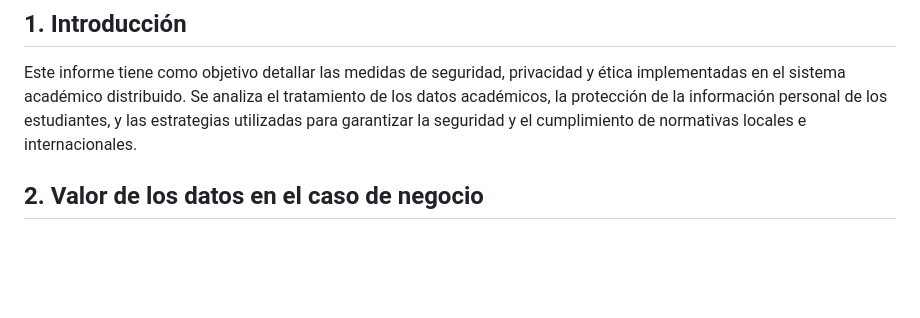
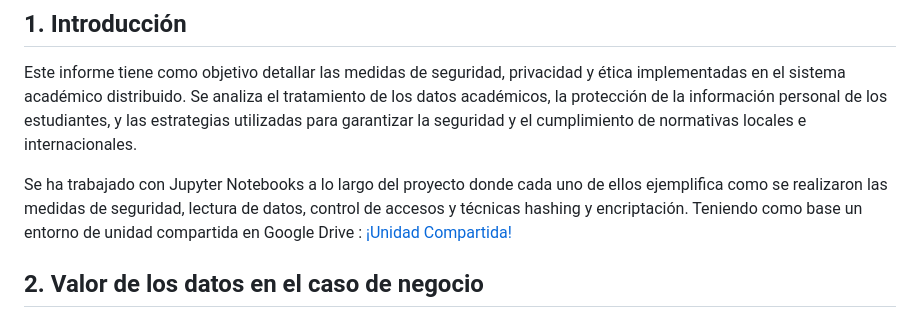
Before and after one commit to paolomedrano04/Ethics-Security-, a Markdown page: README.md, the part around the change. Drawn GitHub-style; blank space fills up the shorter version.

```diff
--- a/README.md
+++ b/README.md
@@ -7,6 +7,8 @@
 ## 1. Introducción
 
 Este informe tiene como objetivo detallar las medidas de seguridad, privacidad y ética implementadas en el sistema académico distribuido. Se analiza el tratamiento de los datos académicos, la protección de la información personal de los estudiantes, y las estrategias utilizadas para garantizar la seguridad y el cumplimiento de normativas locales e internacionales.
+
+Se ha trabajado con Jupyter Notebooks a lo largo del proyecto donde cada uno de ellos ejemplifica como se realizaron las medidas de seguridad, lectura de datos, control de accesos y técnicas hashing y encriptación. Teniendo como base un entorno de unidad compartida en Google Drive :  [¡Unidad Compartida!](https://drive.google.com/drive/folders/0ABOxddMG3afxUk9PVA)
 
 ## 2. Valor de los datos en el caso de negocio
 
```
